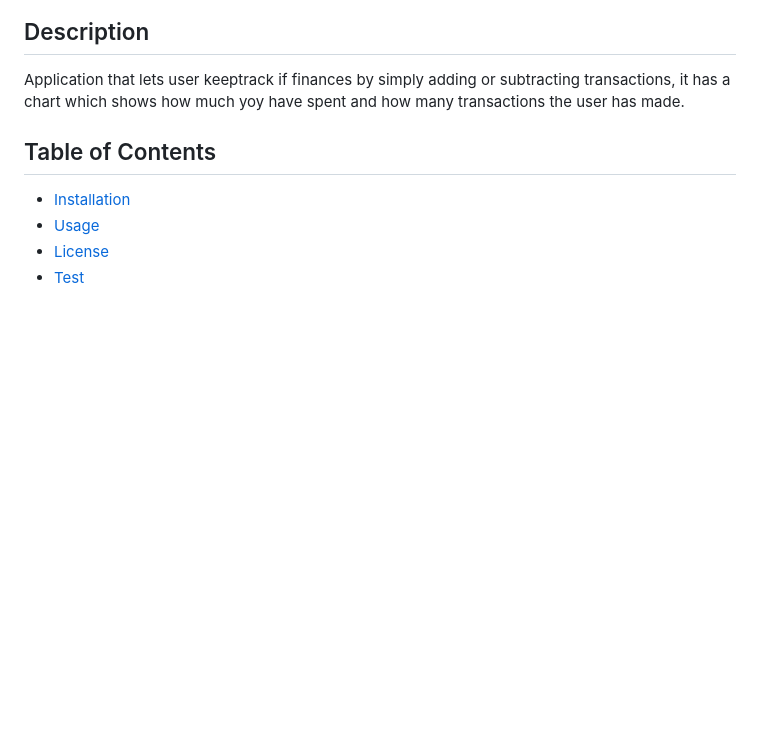
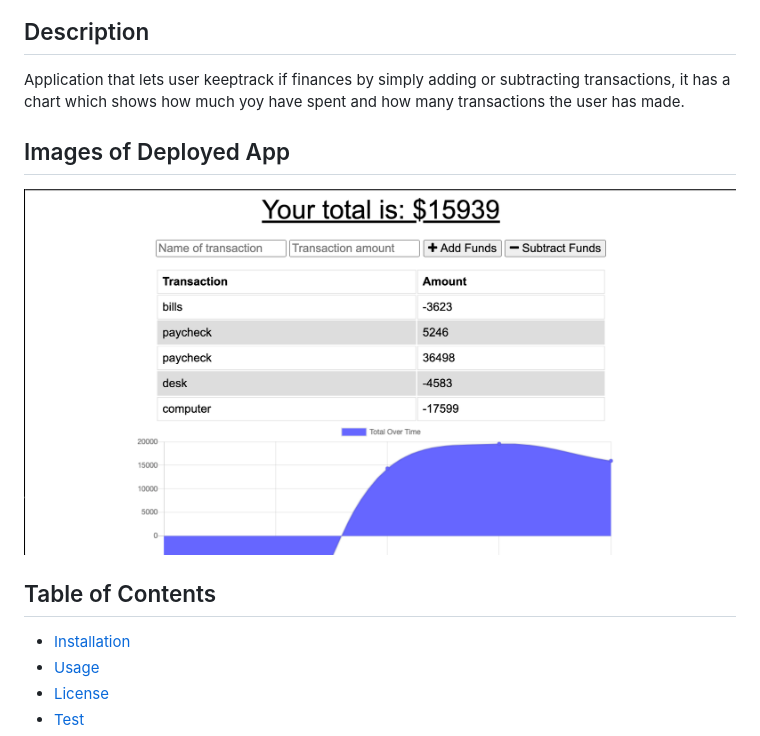
Before and after one commit to jmoarles072095/track-my-spending, a Markdown page: README.md, the part around the change. Rendered like a GitHub page; pictures changed too: images/deployed.png (added); blank space fills up the shorter version.

Commit message:
deployed and added image to readme

```diff
--- a/README.md
+++ b/README.md
@@ -5,6 +5,10 @@
 ## Description
 
 Application that lets user keeptrack if finances by simply adding or subtracting transactions, it has a chart which shows how much yoy have spent and how many transactions the user has made.
+
+## Images of Deployed App
+
+<img src="./images/deployed.png" alt="Screenshot of deployed app">
 
 ## Table of Contents
 * [Installation](#installation)
```
